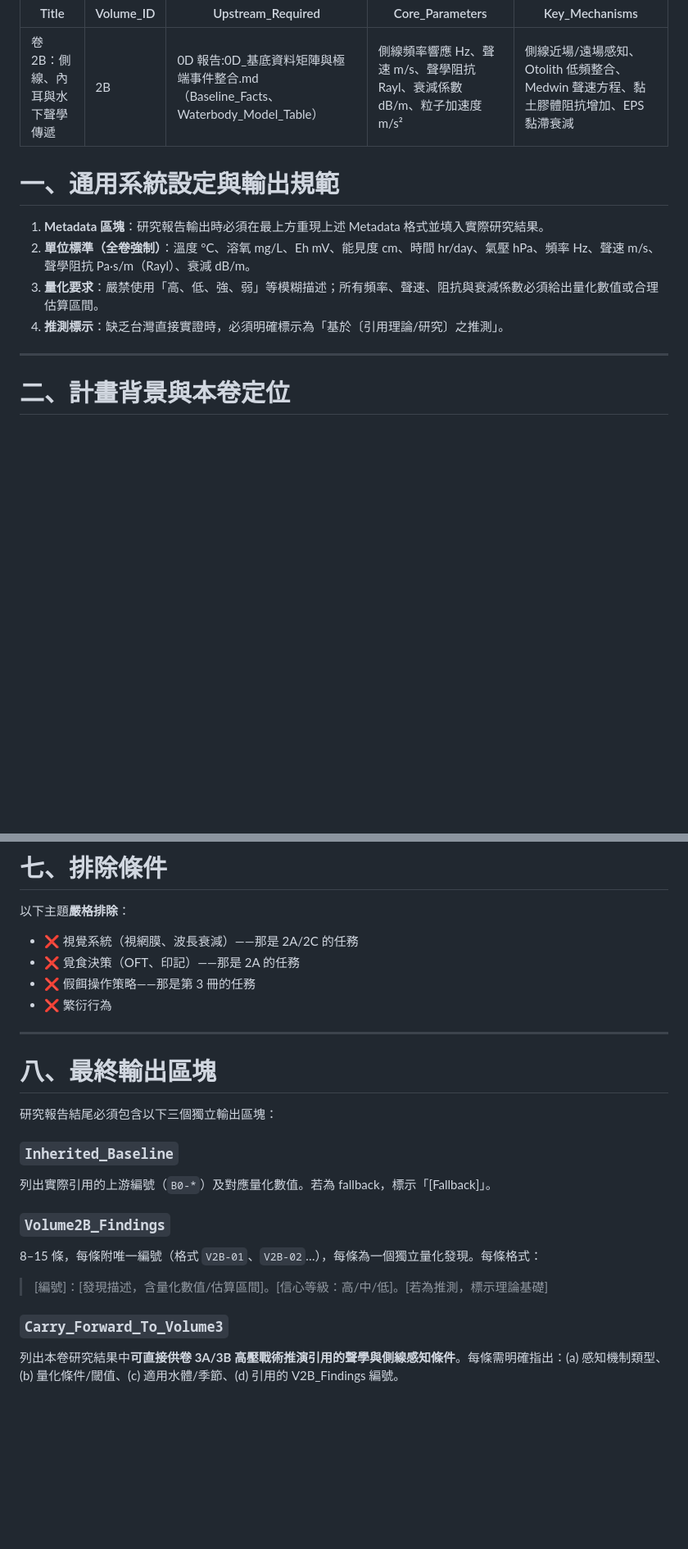
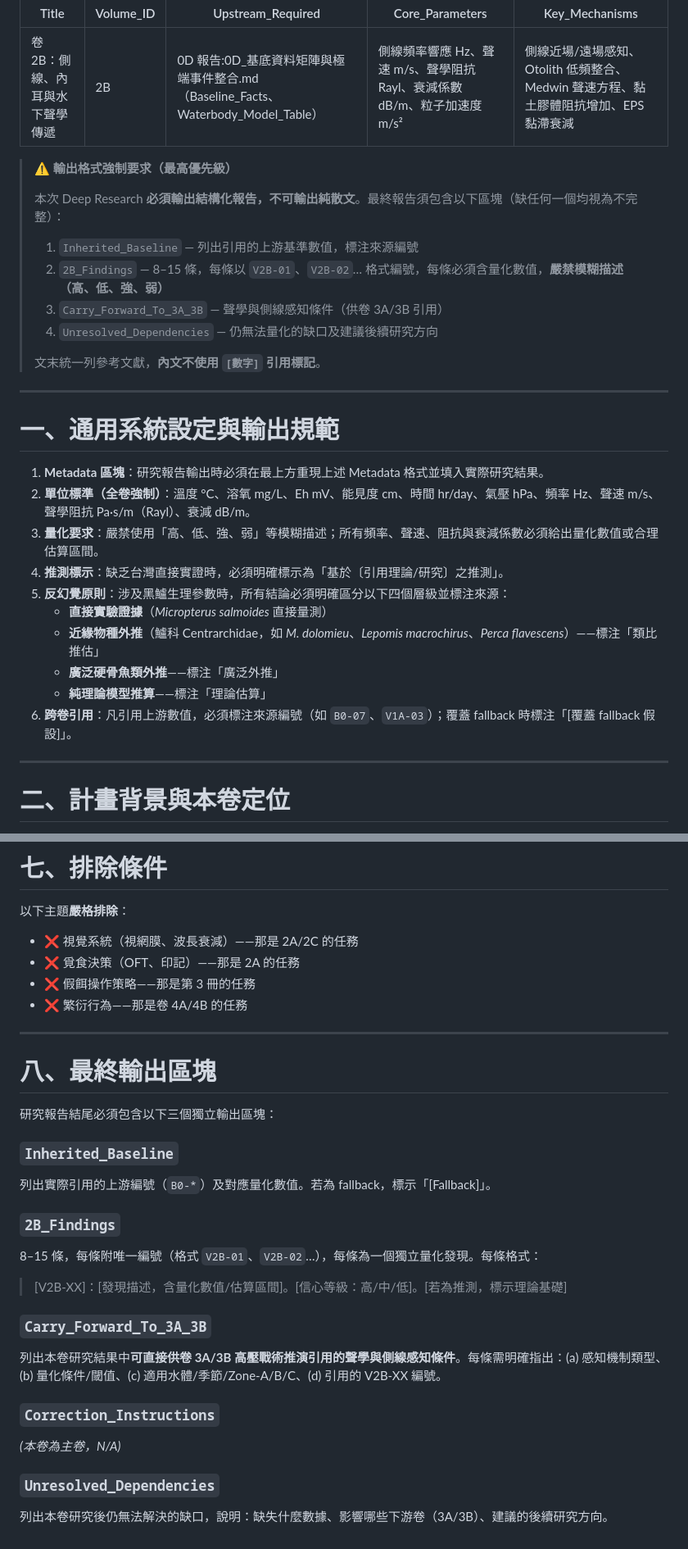
Before and after one commit to randy-liu/twbass, a Markdown page: 2B：側線、內耳與水下聲學傳遞-instruction.md, 2 parts joined by grey strips. Shown at 82% size. Drawn GitHub-style; blank space fills up the shorter version.

Commit message:
fmt(2B): 補齊格式稽核修正（FMT-2B-01~08）
FMT-2B-01：補入 ⚠️ 前置輸出格式強制要求區塊
FMT-2B-02：Section 一補入第 5 點（反幻覺四層原則）與第 6 點（跨卷引用）
FMT-2B-03：Section 三補齊 Rule 1 後半（不得跨出 scope）及 Rule 4、Rule 5
FMT-2B-04：Volume2B_Findings → 2B_Findings（移除 Volume 前綴）
FMT-2B-05：Carry_Forward_To_Volume3 → Carry_Forward_To_3A_3B；condition (c) 補入 Zone-A/B/C
FMT-2B-06：Section 八補入 Unresolved_Dependencies 區塊
FMT-2B-07：Section 八補入 Correction_Instructions（主卷，N/A）
FMT-2B-08：排除條件「繁衍行為」補入負責卷號（4A/4B）

Co-Authored-By: Claude Sonnet 4.6 <noreply@anthropic.com>

```diff
--- a/2B：側線、內耳與水下聲學傳遞-instruction.md
+++ b/2B：側線、內耳與水下聲學傳遞-instruction.md
@@ -6,12 +6,31 @@ Core_Parameters: 側線頻率響應 Hz、聲速 m/s、聲學阻抗 Rayl、衰減
 Key_Mechanisms: 側線近場/遠場感知、Otolith 低頻整合、Medwin 聲速方程、黏土膠體阻抗增加、EPS 黏滯衰減
 ---
 
+> ⚠️ **輸出格式強制要求（最高優先級）**
+>
+> 本次 Deep Research **必須輸出結構化報告，不可輸出純散文**。最終報告須包含以下區塊（缺任何一個均視為不完整）：
+>
+> 1. `Inherited_Baseline` — 列出引用的上游基準數值，標注來源編號
+> 2. `2B_Findings` — 8–15 條，每條以 `V2B-01`、`V2B-02`… 格式編號，每條必須含量化數值，**嚴禁模糊描述（高、低、強、弱）**
+> 3. `Carry_Forward_To_3A_3B` — 聲學與側線感知條件（供卷 3A/3B 引用）
+> 4. `Unresolved_Dependencies` — 仍無法量化的缺口及建議後續研究方向
+>
+> 文末統一列參考文獻，**內文不使用 `[數字]` 引用標記**。
+
+---
+
 # 一、通用系統設定與輸出規範
 
 1. **Metadata 區塊**：研究報告輸出時必須在最上方重現上述 Metadata 格式並填入實際研究結果。
 2. **單位標準（全卷強制）**：溫度 °C、溶氧 mg/L、Eh mV、能見度 cm、時間 hr/day、氣壓 hPa、頻率 Hz、聲速 m/s、聲學阻抗 Pa·s/m（Rayl）、衰減 dB/m。
 3. **量化要求**：嚴禁使用「高、低、強、弱」等模糊描述；所有頻率、聲速、阻抗與衰減係數必須給出量化數值或合理估算區間。
 4. **推測標示**：缺乏台灣直接實證時，必須明確標示為「基於〔引用理論/研究〕之推測」。
+5. **反幻覺原則**：涉及黑鱸生理參數時，所有結論必須明確區分以下四個層級並標注來源：
+   - **直接實驗證據**（*Micropterus salmoides* 直接量測）
+   - **近緣物種外推**（鱸科 Centrarchidae，如 *M. dolomieu*、*Lepomis macrochirus*、*Perca flavescens*）——標注「類比推估」
+   - **廣泛硬骨魚類外推**——標注「廣泛外推」
+   - **純理論模型推算**——標注「理論估算」
+6. **跨卷引用**：凡引用上游數值，必須標注來源編號（如 `B0-07`、`V1A-03`）；覆蓋 fallback 時標注「[覆蓋 fallback 假設]」。
 
 ---
 
@@ -131,7 +152,7 @@ Key_Mechanisms: 側線近場/遠場感知、Otolith 低頻整合、Medwin 聲速
 - ❌ 視覺系統（視網膜、波長衰減）——那是 2A/2C 的任務
 - ❌ 覓食決策（OFT、印記）——那是 2A 的任務
 - ❌ 假餌操作策略——那是第 3 冊的任務
-- ❌ 繁衍行為
+- ❌ 繁衍行為——那是卷 4A/4B 的任務
 
 ---
 
@@ -142,9 +163,15 @@ Key_Mechanisms: 側線近場/遠場感知、Otolith 低頻整合、Medwin 聲速
 ### `Inherited_Baseline`
 列出實際引用的上游編號（`B0-*`）及對應量化數值。若為 fallback，標示「[Fallback]」。
 
-### `Volume2B_Findings`
+### `2B_Findings`
 8–15 條，每條附唯一編號（格式 `V2B-01`、`V2B-02`…），每條為一個獨立量化發現。每條格式：
-> [編號]：[發現描述，含量化數值/估算區間]。[信心等級：高/中/低]。[若為推測，標示理論基礎]
+> [V2B-XX]：[發現描述，含量化數值/估算區間]。[信心等級：高/中/低]。[若為推測，標示理論基礎]
 
-### `Carry_Forward_To_Volume3`
-列出本卷研究結果中**可直接供卷 3A/3B 高壓戰術推演引用的聲學與側線感知條件**。每條需明確指出：(a) 感知機制類型、(b) 量化條件/閾值、(c) 適用水體/季節、(d) 引用的 V2B_Findings 編號。
+### `Carry_Forward_To_3A_3B`
+列出本卷研究結果中**可直接供卷 3A/3B 高壓戰術推演引用的聲學與側線感知條件**。每條需明確指出：(a) 感知機制類型、(b) 量化條件/閾值、(c) 適用水體/季節/Zone-A/B/C、(d) 引用的 V2B-XX 編號。
+
+### `Correction_Instructions`
+*(本卷為主卷，N/A)*
+
+### `Unresolved_Dependencies`
+列出本卷研究後仍無法解決的缺口，說明：缺失什麼數據、影響哪些下游卷（3A/3B）、建議的後續研究方向。
```
Also changed, not shown: other parts of 2B：側線、內耳與水下聲學傳遞-instruction.md (+3 -1 lines).
